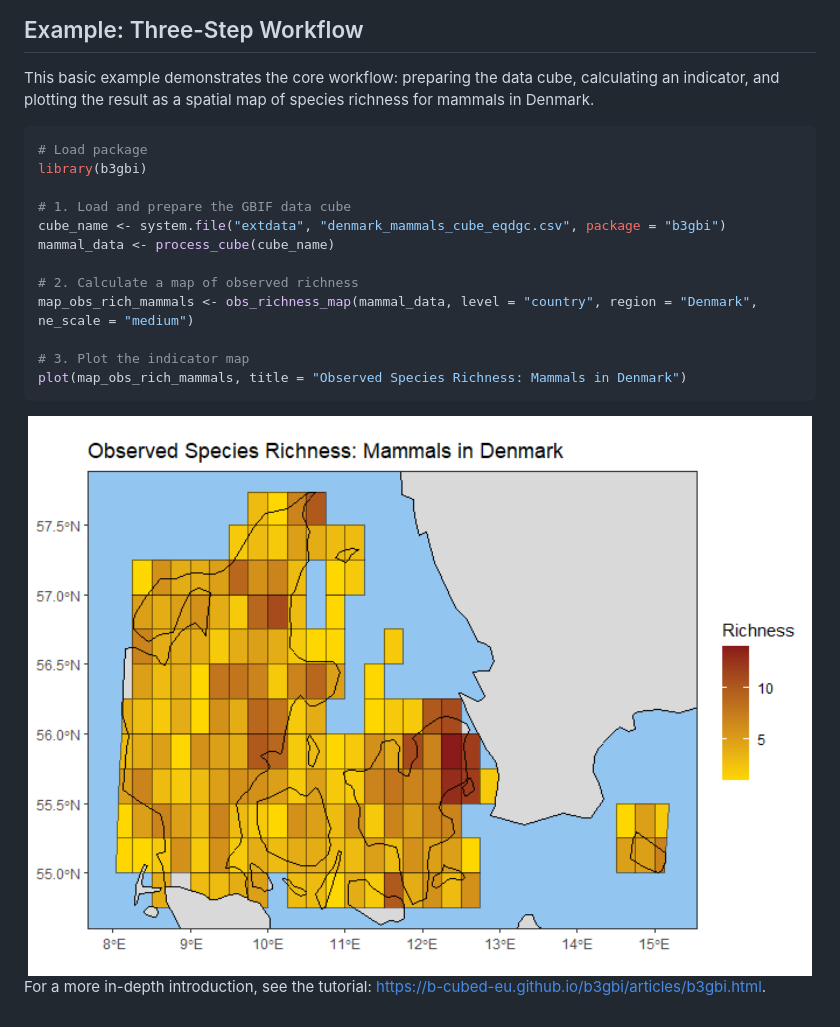
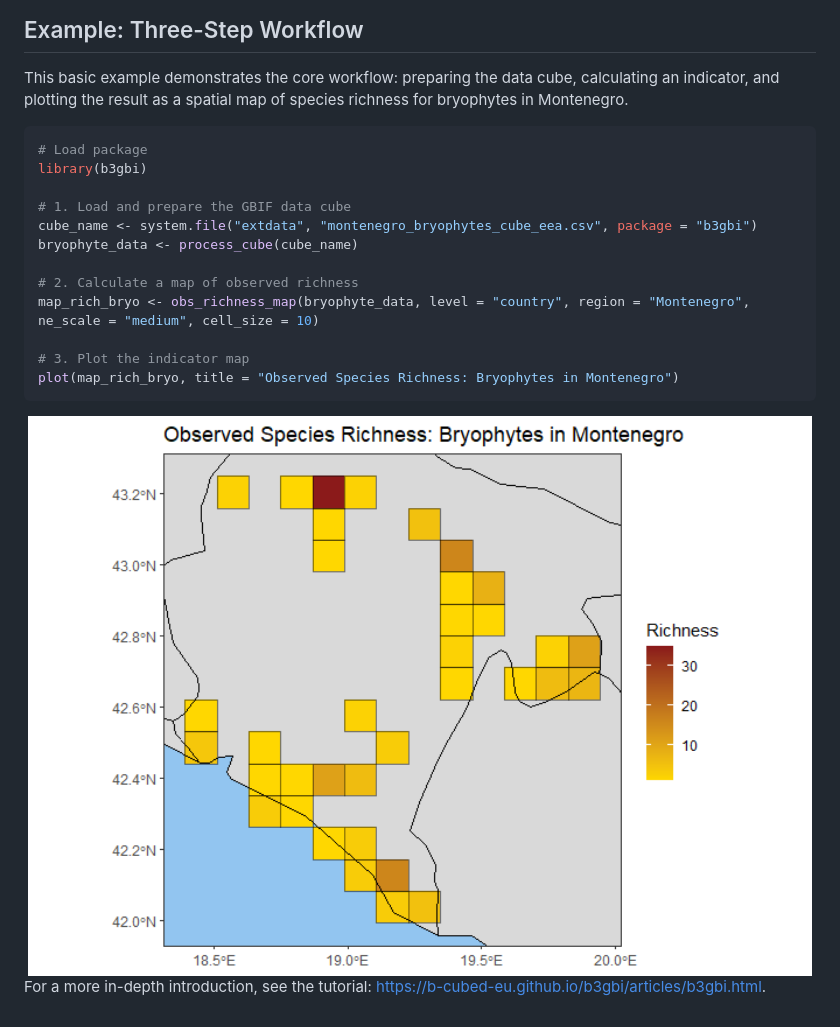
Before and after one commit to b-cubed-eu/b3gbi, a Markdown page: README.md, the part around the change. Drawn GitHub-style; pictures changed too: man/figures/README-example-1.png.

Commit message:
change worked example to a cube that is not downsampled

````diff
--- a/README.md
+++ b/README.md
@@ -61,21 +61,21 @@ install.packages("b3gbi", repos = c("https://b-cubed-eu.r-universe.dev", "https:
 
 This basic example demonstrates the core workflow: preparing the data
 cube, calculating an indicator, and plotting the result as a spatial map
-of species richness for mammals in Denmark.
+of species richness for bryophytes in Montenegro.
 
 ``` r
 # Load package
 library(b3gbi)
 
 # 1. Load and prepare the GBIF data cube
-cube_name <- system.file("extdata", "denmark_mammals_cube_eqdgc.csv", package = "b3gbi")
-mammal_data <- process_cube(cube_name)
+cube_name <- system.file("extdata", "montenegro_bryophytes_cube_eea.csv", package = "b3gbi")
+bryophyte_data <- process_cube(cube_name)
 
 # 2. Calculate a map of observed richness
-map_obs_rich_mammals <- obs_richness_map(mammal_data, level = "country", region = "Denmark", ne_scale = "medium")
+map_rich_bryo <- obs_richness_map(bryophyte_data, level = "country", region = "Montenegro", ne_scale = "medium", cell_size = 10)
 
 # 3. Plot the indicator map
-plot(map_obs_rich_mammals, title = "Observed Species Richness: Mammals in Denmark")
+plot(map_rich_bryo, title = "Observed Species Richness: Bryophytes in Montenegro")
 ```
 
 <img src="man/figures/README-example-1.png" alt="" width="100%" />
````
Also changed, not shown: 1 other file.
